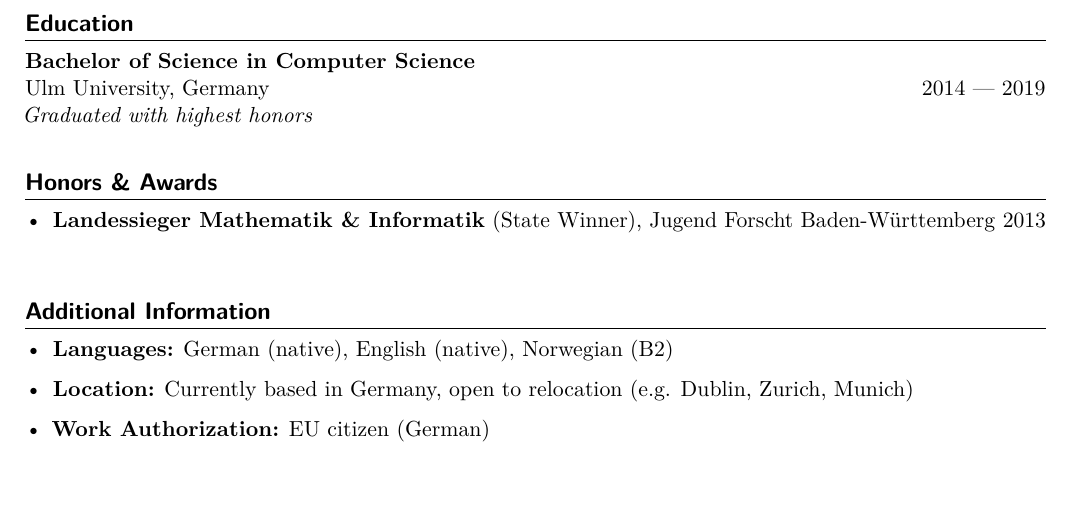
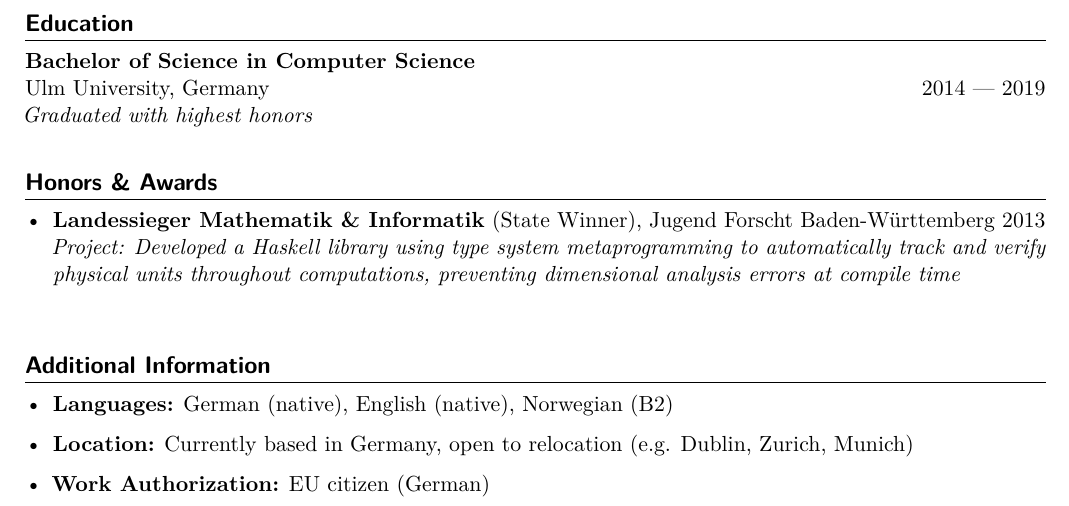
Before and after one commit to haasn/website, a LaTeX CV (cv/niklas_haas_cv.tex): part of page 4 of 4, cut so that both start at the same text. Compiled offline with pdfLaTeX.

Commit message:
deploy: c38cef80465a65a4c985a34ef83045a3423d9b3f

```diff
--- a/cv/niklas_haas_cv.tex
+++ b/cv/niklas_haas_cv.tex
@@ -198,7 +198,8 @@ Ulm University, Germany \hfill 2014 --- 2019\\
 \section*{Honors \& Awards}
 
 \begin{itemize}[leftmargin=*, itemsep=2pt]
-    \item \textbf{Landessieger Mathematik \& Informatik} (State Winner), Jugend Forscht Baden-Württemberg \hfill 2013
+    \item \textbf{Landessieger Mathematik \& Informatik} (State Winner), Jugend Forscht Baden-Württemberg \hfill 2013\\
+    \textit{Project: Developed a Haskell library using type system metaprogramming to automatically track and verify physical units throughout computations, preventing dimensional analysis errors at compile time}
 \end{itemize}
 
 \vspace{8pt}
```
Also changed, not shown: assets/cv.pdf.
